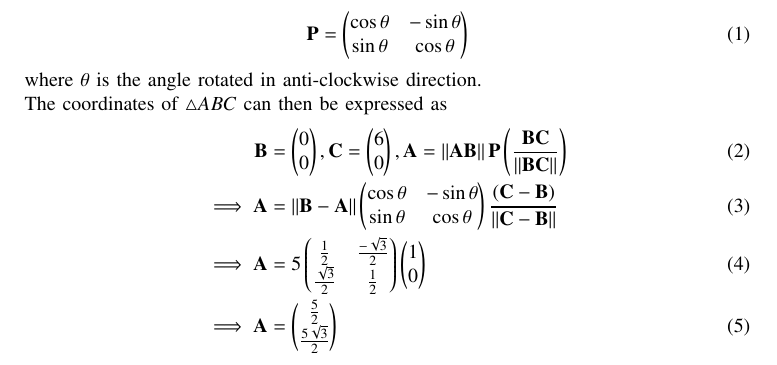
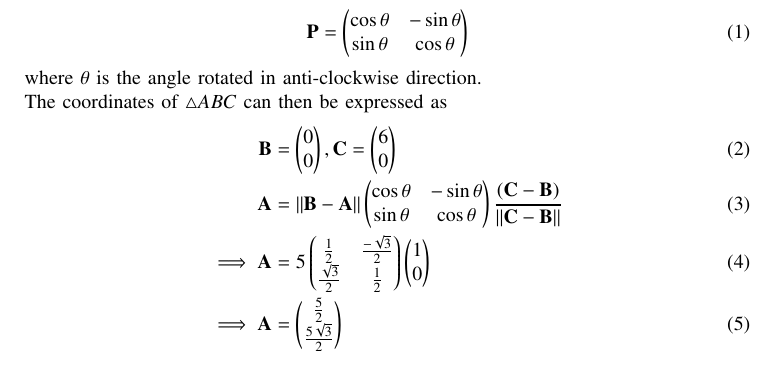
Before and after one commit to agamjotsingh1/EE1030, a LaTeX paper (matgeo_questions/q6/main.tex): part of page 1 of 2, cut so that both start at the same text. Compiled offline with pdfLaTeX.

Commit message:
matgeo q6 minor change

```diff
--- a/matgeo_questions/q6/main.tex
+++ b/matgeo_questions/q6/main.tex
@@ -71,8 +71,8 @@ where $\theta$ is the angle rotated in anti-clockwise direction.
 \newline
 The coordinates of $\triangle ABC$ can then be expressed as
 \begin{align}
-	\vec{B} &= \myvec{0\\0}, \vec{C} = \myvec{6\\0}, \vec{A} = \norm{\vec{AB}}\vec{P}\brak{\frac{\vec{BC}}{\norm{\vec{BC}}}}\\
-	\implies \vec{A} &= \norm{\vec{B} - \vec{A}}\myvec{\cos{\theta} & -\sin{\theta}\\\sin{\theta} & \cos{\theta}}\frac{\brak{\vec{C} - \vec{B}}}{\norm{\vec{C} - \vec{B}}}\\
+	\vec{B} &= \myvec{0\\0}, \vec{C} = \myvec{6\\0}\\
+	\vec{A} &= \norm{\vec{B} - \vec{A}}\myvec{\cos{\theta} & -\sin{\theta}\\\sin{\theta} & \cos{\theta}}\frac{\brak{\vec{C} - \vec{B}}}{\norm{\vec{C} - \vec{B}}}\\
 	\implies \vec{A} &= 5\myvec{\frac{1}{2} & \frac{-\sqrt{3}}{2}\\\frac{\sqrt{3}}{2} & \frac{1}{2}}\myvec{1\\0}\\
 	\implies \vec{A} &= \myvec{\frac{5}{2}\\\frac{5\sqrt{3}}{2}}
 \end{align}
```
Also changed, not shown: matgeo_questions/q6/main.pdf, 1 other file.
